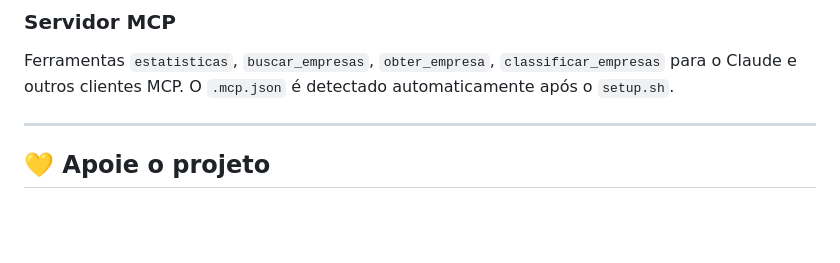
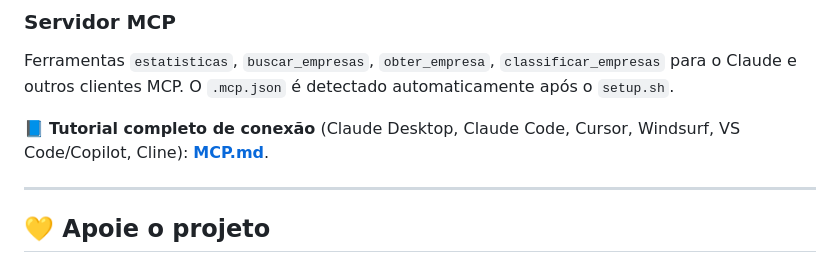
Before and after one commit to brunokobi/projeto_grande_vitoria_empresas, a Markdown page: README.md, the part around the change. Drawn GitHub-style; blank space fills up the shorter version.

Commit message:
Adiciona tutorial MCP.md (baixar + conectar em Claude Desktop/Code, Cursor, Windsurf, VS Code, Cline) e link no README

```diff
--- a/README.md
+++ b/README.md
@@ -109,6 +109,8 @@ Lógica de consulta compartilhada (`src/dataset_queries.py`) entre dashboard, AP
 ### Servidor MCP
 Ferramentas `estatisticas`, `buscar_empresas`, `obter_empresa`, `classificar_empresas` para o Claude e outros clientes MCP. O `.mcp.json` é detectado automaticamente após o `setup.sh`.
 
+📘 **Tutorial completo de conexão** (Claude Desktop, Claude Code, Cursor, Windsurf, VS Code/Copilot, Cline): **[MCP.md](MCP.md)**.
+
 ---
 
 ## 💛 Apoie o projeto
```
Also changed, not shown: MCP.md (added, +160 -0 lines).
